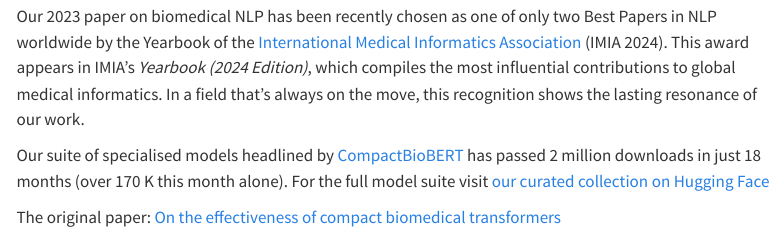
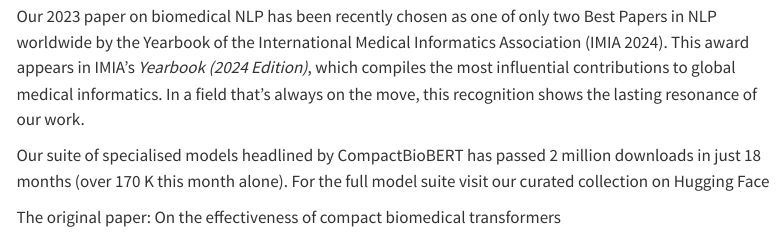
Before and after one commit to omidrohanian/omidrohanian.github.io, a Quarto document (posts/imia-best-paper-award/index.qmd): the page in a window 1100 px wide, from 720 px down. Rendered offline with R 4.5, knitr and Pandoc in place of Quarto, with nearby package versions; menus at the side of the page are left out.

Commit message:
Add native Quarto light and dark themes

```diff
--- a/_quarto.yml
+++ b/_quarto.yml
@@ -27,7 +27,9 @@
 format:
   html:
     theme:
-      - cosmo
+      light: [cosmo, theme-light.scss]
+      dark: [cosmo, theme-dark.scss]
+    respect-user-color-scheme: true
     css: styles.css
     toc: true
     toc_depth: 3
--- a/posts/imia-best-paper-award/index.qmd
+++ b/posts/imia-best-paper-award/index.qmd
@@ -5,10 +5,6 @@
 categories: [award]
 thumbnail: "/img/imia-award.png"
 description: "Our 2023 paper *On the effectiveness of compact biomedical transformers* was selected as one of two Best Papers in NLP worldwide by IMIA’s Yearbook of Medical Informatics."
-format:
-  html:
-    theme: cosmo
-    css: styles.css
 ---
 
 ![](/img/imia-award.png){fig-alt="Excerpt from IMIA Yearbook 2024 showing our paper" fig-align="center" width="65%"}
--- a/styles.css
+++ b/styles.css
@@ -1,20 +1,6 @@
-:root {
-  --site-bg: #fdfdfc;
-  --site-text: #24313d;
-  --site-muted: #66727c;
-  --site-accent: #416f8d;
-  --site-accent-dark: #315b77;
-  --site-border: #e0e4e7;
-}
-
-body {
-  background-color: var(--site-bg);
-  color: var(--site-text);
-}
-
 a {
   color: var(--site-accent-dark);
-  text-decoration-color: rgba(63, 111, 145, 0.4);
+  text-decoration-color: var(--site-accent);
   text-underline-offset: 0.15em;
 }
 
@@ -26,7 +12,7 @@
 
 /* Keep Quarto's navbar structure, with a quieter academic finish. */
 .navbar {
-  background-color: rgba(253, 253, 252, 0.97);
+  background-color: var(--site-navbar-bg);
   border-bottom: 1px solid var(--site-border);
   box-shadow: none;
 }
@@ -55,10 +41,6 @@
 
 .navbar-toggler {
   border-color: var(--site-border);
-}
-
-.navbar-toggler-icon {
-  filter: invert(18%) sepia(13%) saturate(990%) hue-rotate(169deg);
 }
 
 /* Preserve the standard Trestles layout and original image dimensions. */
@@ -93,7 +75,7 @@
 }
 
 .quarto-about-trestles .about-link {
-  background-color: rgba(63, 111, 145, 0.06);
+  background-color: var(--site-accent-wash);
   border-color: transparent !important;
   border-radius: 999px !important;
   color: var(--site-accent-dark) !important;
@@ -102,19 +84,24 @@
 
 .quarto-about-trestles .about-link:hover,
 .quarto-about-trestles .about-link:focus {
-  background-color: rgba(63, 111, 145, 0.11);
+  background-color: var(--site-accent-wash-hover);
   color: var(--site-accent) !important;
 }
 
 @media (min-width: 992px) {
   .quarto-about-trestles .about-contents {
-    border-left-color: rgba(104, 115, 125, 0.16);
+    border-left-color: var(--site-border);
   }
 }
 
 .latest-highlight {
-  background: linear-gradient(90deg, rgba(65, 111, 141, 0.08), rgba(65, 111, 141, 0.03));
-  border: 1px solid rgba(65, 111, 141, 0.16);
+  background:
+    linear-gradient(
+      90deg,
+      var(--site-highlight-start),
+      var(--site-highlight-end)
+    );
+  border: 1px solid var(--site-highlight-border);
   border-radius: 0.8rem;
   color: var(--site-text);
   margin: 1.25rem 0 1.5rem;
@@ -153,7 +140,7 @@
 }
 
 .quarto-listing .listing-category {
-  border-color: #c6d0d6 !important;
+  border-color: var(--site-category-border) !important;
   color: var(--site-accent-dark) !important;
 }
 
@@ -171,16 +158,51 @@
 
 pre,
 .sourceCode {
-  background-color: #f5f6f6;
   border-color: var(--site-border);
   border-radius: 5px;
 }
 
 :not(pre) > code {
-  background-color: #f1f3f4;
   border-radius: 3px;
-  color: #344c5e;
   padding: 0.08em 0.28em;
+}
+
+a.quarto-color-scheme-toggle {
+  align-items: center;
+  background: var(--site-toggle-bg);
+  border: 1px solid var(--site-border);
+  border-radius: 999px;
+  color: var(--site-accent-dark);
+  display: inline-flex;
+  height: 1.9rem;
+  justify-content: center;
+  margin-inline: 0.15rem;
+  padding: 0 !important;
+  text-decoration: none;
+  transition:
+    background-color 160ms ease,
+    border-color 160ms ease,
+    color 160ms ease,
+    transform 160ms ease;
+  width: 2.2rem;
+}
+
+a.quarto-color-scheme-toggle:hover {
+  background: var(--site-toggle-hover-bg);
+  border-color: var(--site-accent);
+  color: var(--site-accent-dark);
+  text-decoration: none;
+}
+
+a.quarto-color-scheme-toggle:focus-visible {
+  box-shadow: 0 0 0 0.2rem var(--site-accent-wash-hover);
+  outline: none;
+}
+
+.quarto-color-scheme-toggle .bi::before {
+  height: 1rem;
+  width: 1rem;
+  background-size: 1rem 1rem;
 }
 
 .nav-footer {
@@ -219,3 +241,9 @@
     row-gap: 0.6rem;
   }
 }
+
+@media (prefers-reduced-motion: reduce) {
+  a.quarto-color-scheme-toggle {
+    transition: none;
+  }
+}
```
Also changed, not shown: theme-dark.scss (added, +51 -0 lines), theme-light.scss (added, +41 -0 lines), 13 other files.
